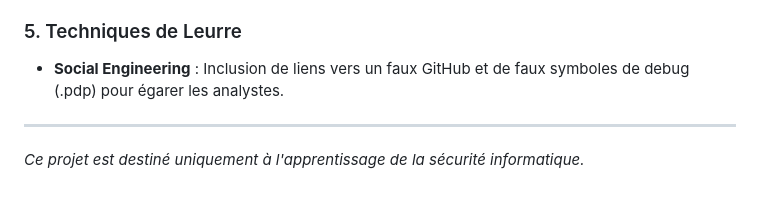
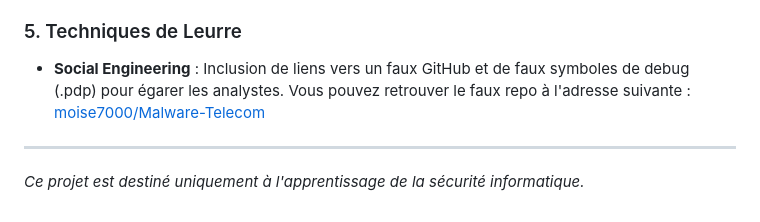
Before and after one commit to moise7000/mal-where, a Markdown page: documentation/README_bonfante.md, the part around the change. Rendered like a GitHub page.

```diff
--- a/documentation/README_bonfante.md
+++ b/documentation/README_bonfante.md
@@ -68,6 +68,6 @@ Enveloppe l'exécutable pour le dissimuler :
 
 ### 5. Techniques de Leurre
 * **Social Engineering** : Inclusion de liens vers un faux GitHub et de faux symboles de debug (.pdp) pour égarer les analystes.
-
+Vous pouvez retrouver le faux repo à l'adresse suivante : [moise7000/Malware-Telecom](https://github.com/moise7000/Malware-Telecom)
 ---
 *Ce projet est destiné uniquement à l'apprentissage de la sécurité informatique.*
```
Also changed, not shown: README.md (+22 -17 lines).
